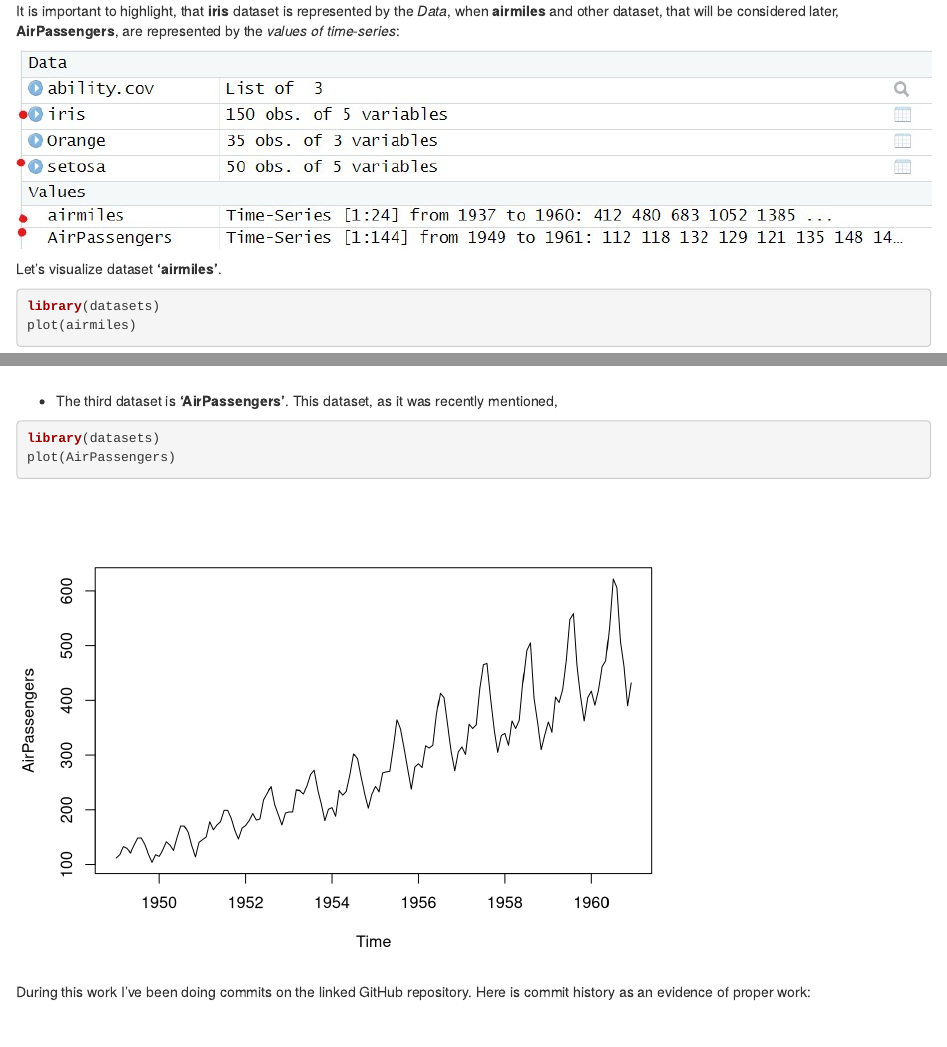
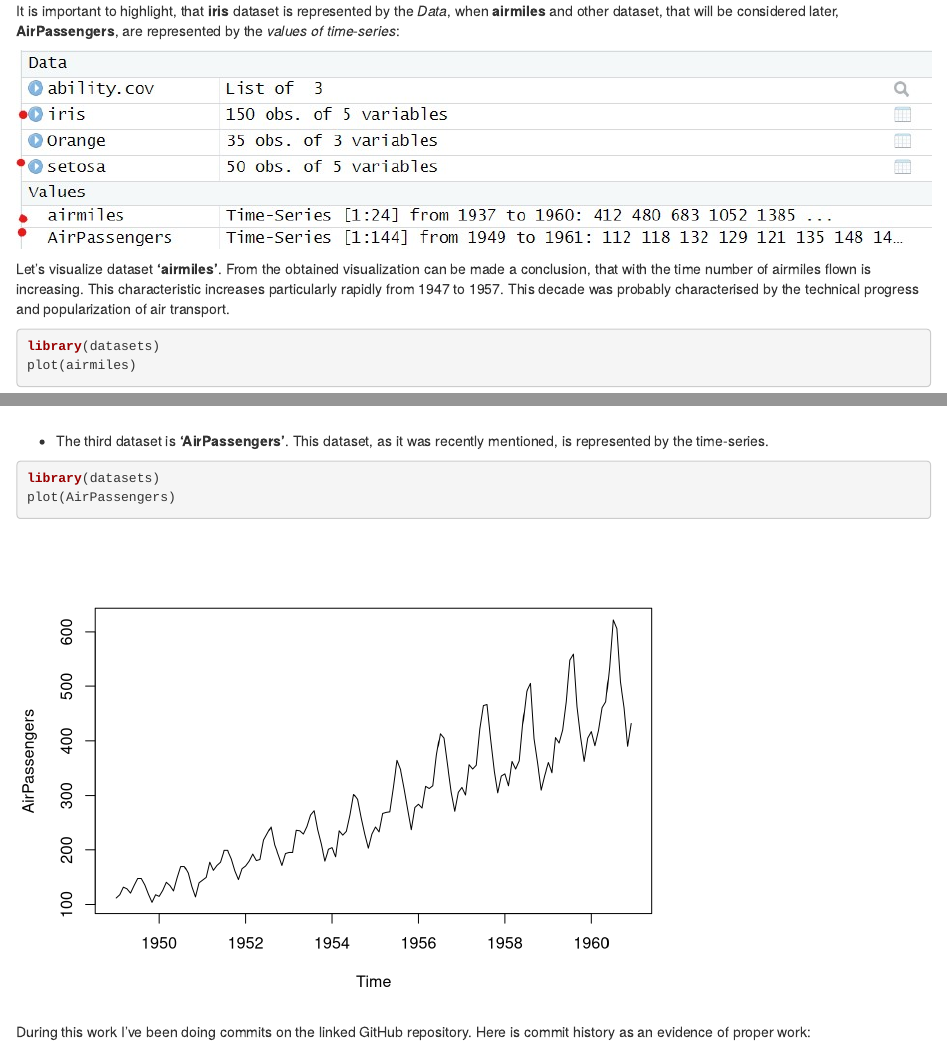
Before and after one commit to AlexashaSova/module1_coursework_avdan, an R Markdown document (Coursework_avdan.Rmd): the page in a window 1100 px wide, from 5020 px down, and a second part further down, joined at a grey line. Rendered offline with R 4.5, knitr and Pandoc, with nearby package versions.

Commit message:
Commit-8 added 'airmiles' analysis to Coursework_avdan.Rmd

````diff
--- a/Coursework_avdan.Rmd
+++ b/Coursework_avdan.Rmd
@@ -171,6 +171,7 @@ time-series*:
 ![](images/airmiles_dataset.jpg)
 
 Let's visualize dataset **'airmiles'**.
+From the obtained visualization can be made a conclusion, that with the time number of airmiles flown is increasing. This characteristic increases particularly rapidly from 1947 to 1957. This decade was probably characterised by the technical progress and popularization of air transport.
 
 ```{r}
 library(datasets)
@@ -178,7 +179,7 @@ plot(airmiles)
 ```
 
 -   The third dataset is **'AirPassengers'**. This dataset, as it was
-    recently mentioned,
+    recently mentioned, is represented by the time-series.
 
 ```{r}
 library(datasets)
````
